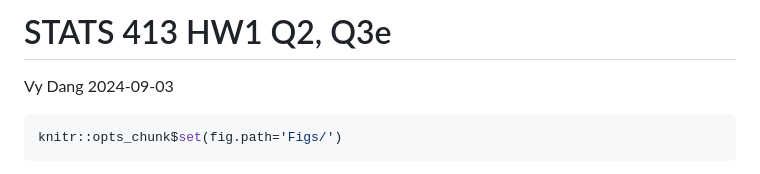
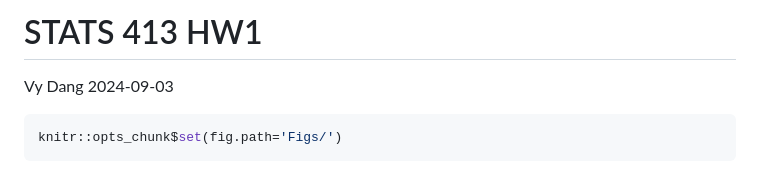
Before and after one commit to vydang02/Regression-Analysis-Portfolio, a Markdown page: HW1.md, the part around the change. Drawn GitHub-style.

```diff
--- a/HW1.md
+++ b/HW1.md
@@ -1,4 +1,4 @@
-STATS 413 HW1 Q2, Q3e
+STATS 413 HW1
 ================
 Vy Dang
 2024-09-03
```
